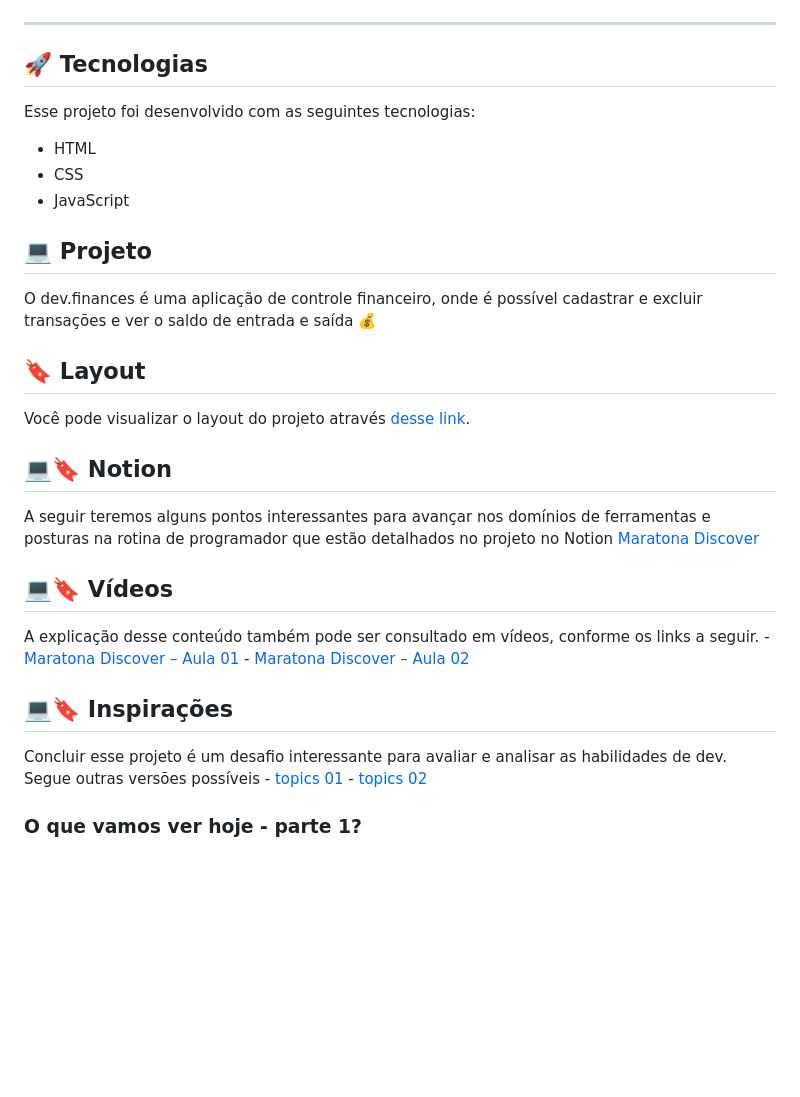
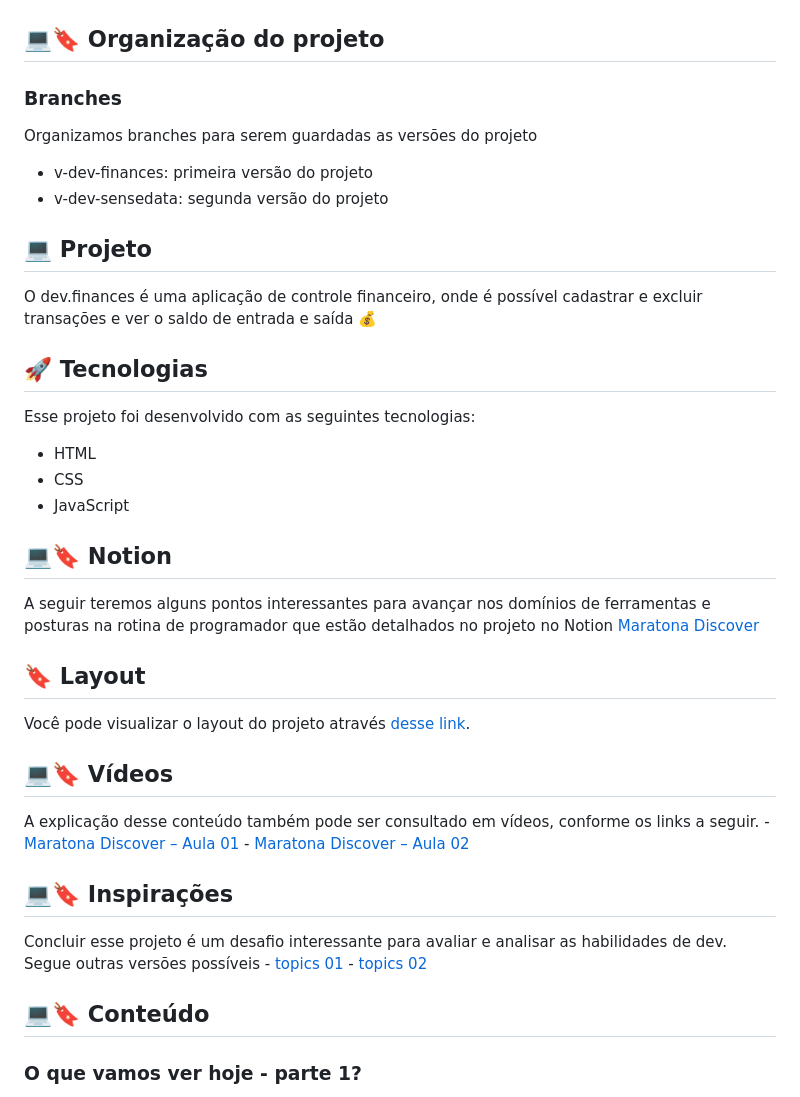
Before and after one commit to douglasabnovato/finances, a Markdown page: readme.md, the part around the change. Drawn GitHub-style; blank space fills up the shorter version.

Commit message:
detalhes do projeto

```diff
--- a/readme.md
+++ b/readme.md
@@ -22,7 +22,17 @@
   <img alt="dev.finances" src=".github/devfinances.png" width="100%">
 </p>
 
----
+## 💻🔖 Organização do projeto
+
+### Branches
+
+Organizamos branches para serem guardadas as versões do projeto
+- v-dev-finances: primeira versão do projeto
+- v-dev-sensedata: segunda versão do projeto
+
+## 💻 Projeto
+
+O dev.finances é uma aplicação de controle financeiro, onde é possível cadastrar e excluir transações e ver o saldo de entrada e saída 💰
 
 ## 🚀 Tecnologias
 
@@ -32,17 +42,13 @@ Esse projeto foi desenvolvido com as seguintes tecnologias:
 - CSS
 - JavaScript
 
-## 💻 Projeto
+## 💻🔖 Notion
 
-O dev.finances é uma aplicação de controle financeiro, onde é possível cadastrar e excluir transações e ver o saldo de entrada e saída 💰
+A seguir teremos alguns pontos interessantes para avançar nos domínios de ferramentas e posturas na rotina de programador que estão detalhados no projeto no Notion [Maratona Discover](https://www.notion.so/Maratona-Discover-59f97d2dc9d54e89a484741d67930cbb)
 
 ## 🔖 Layout
 
 Você pode visualizar o layout do projeto através [desse link](https://www.figma.com/file/7Vu9DzUaCZIV4nibzkjgB4/dev.finance%24-Maratona-Discover).
-
-## 💻🔖 Notion
-
-A seguir teremos alguns pontos interessantes para avançar nos domínios de ferramentas e posturas na rotina de programador que estão detalhados no projeto no Notion [Maratona Discover](https://www.notion.so/Maratona-Discover-59f97d2dc9d54e89a484741d67930cbb)
 
 ## 💻🔖 Vídeos
 
@@ -55,6 +61,8 @@ A explicação desse conteúdo também pode ser consultado em vídeos, conforme
 Concluir esse projeto é um desafio interessante para avaliar e analisar as habilidades de dev. Segue outras versões possíveis
     - [topics 01](https://github.com/topics/rocketseat-maratona)
     - [topics 02](https://github.com/topics/devfinance)
+
+## 💻🔖 Conteúdo
 
 ### O que vamos ver hoje - parte 1?
 
```
